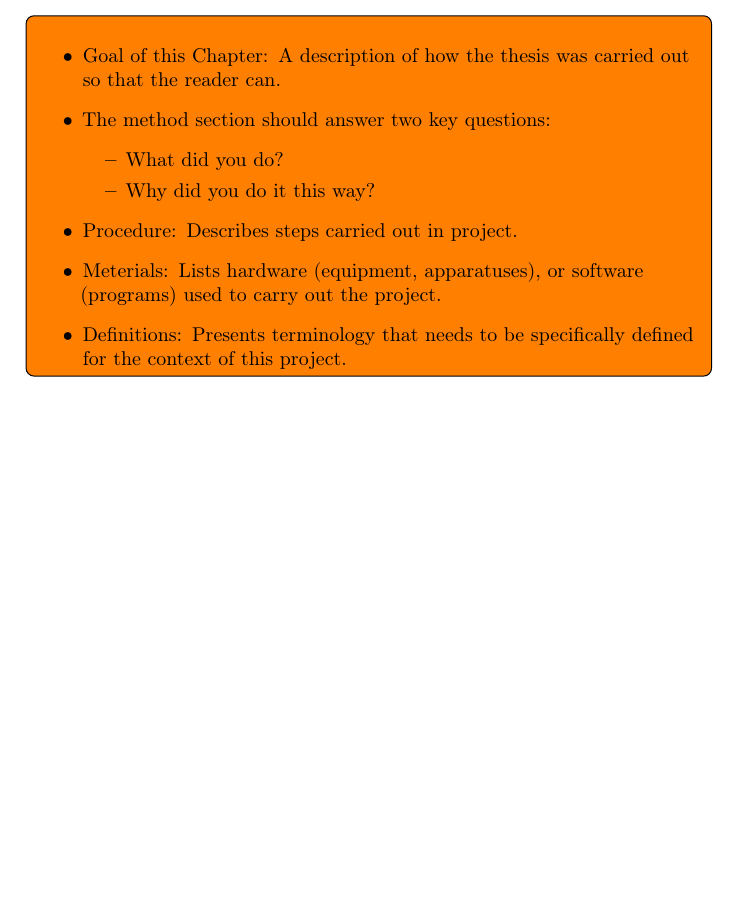
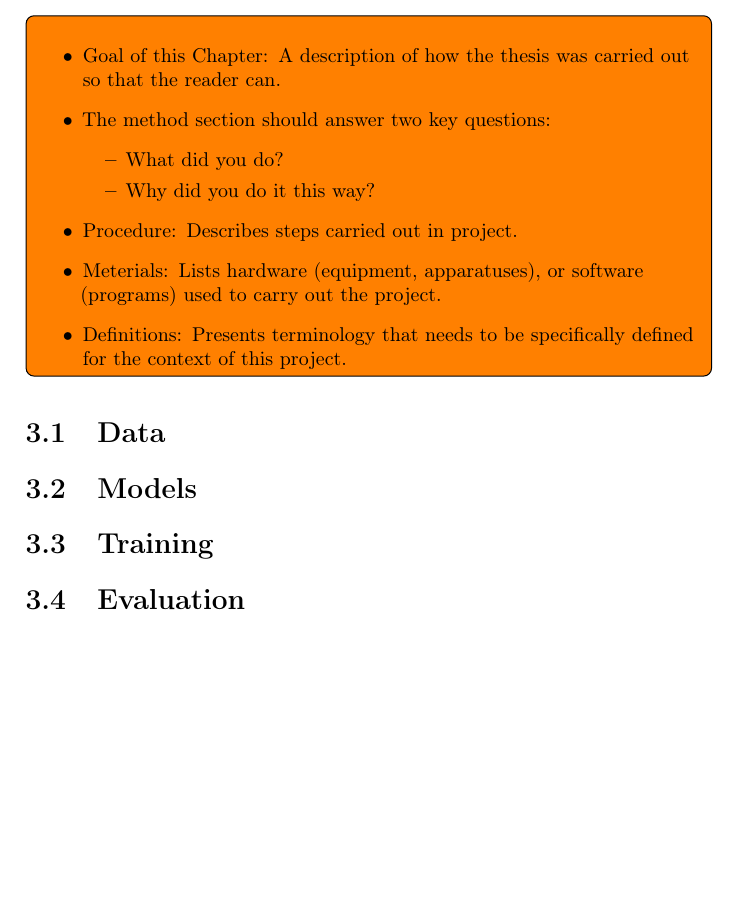
Before and after one commit to 13hannes11/master_thesis, a LaTeX thesis (20_thesis/thesis.tex, which reads 20_thesis/content/30_Methods.tex): part of page 17 of 24, cut so that both start at the same text, the shorter picture padded with empty space. Compiled offline with pdfLaTeX.

Commit message:
add structure of methods section

```diff
--- a/20_thesis/content/30_Methods.tex
+++ b/20_thesis/content/30_Methods.tex
@@ -14,3 +14,15 @@
         \item Definitions: Presents terminology that needs to be specifically defined for the context of this project.
     \end{itemize}
 }
+
+\section{Data}
+\label{sec:Data}
+
+\section{Models}
+\label{ch:Models}
+
+\section{Training}
+\label{ch:Training}
+
+\section{Evaluation}
+\label{ch:Evaluation}
```
